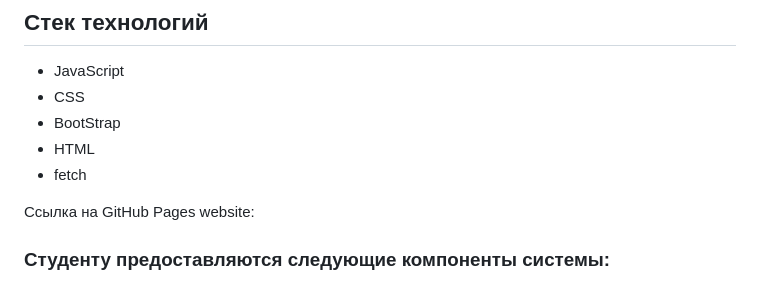
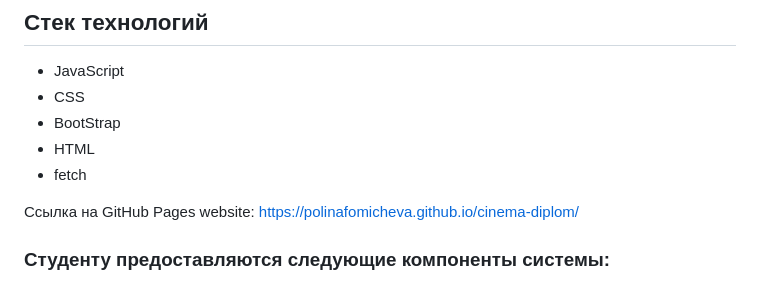
Before and after one commit to PolinaFomicheva/cinema-diplom, a Markdown page: README.md, the part around the change. Rendered like a GitHub page.

Commit message:
README gitpages

```diff
--- a/README.md
+++ b/README.md
@@ -9,7 +9,7 @@
 - HTML
 - fetch
 
-Ссылка на GitHub Pages website:
+Ссылка на GitHub Pages website: https://polinafomicheva.github.io/cinema-diplom/
 
 
 ### Студенту предоставляются следующие компоненты системы:
```
